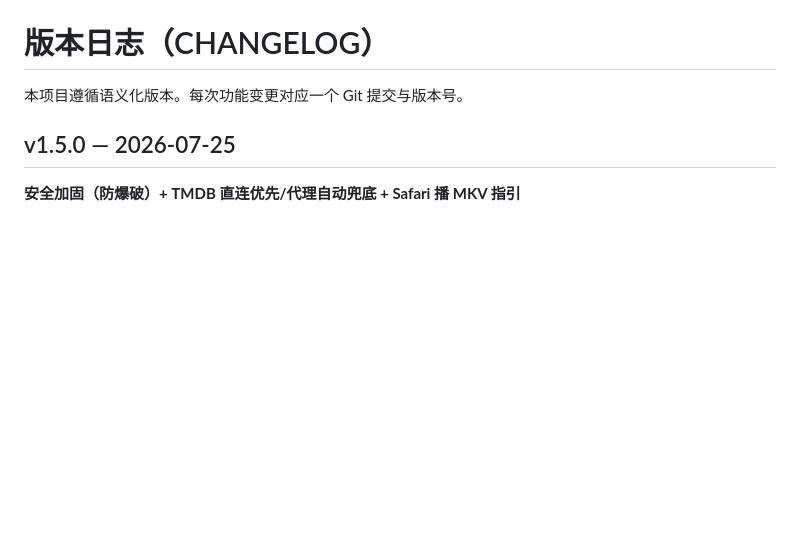
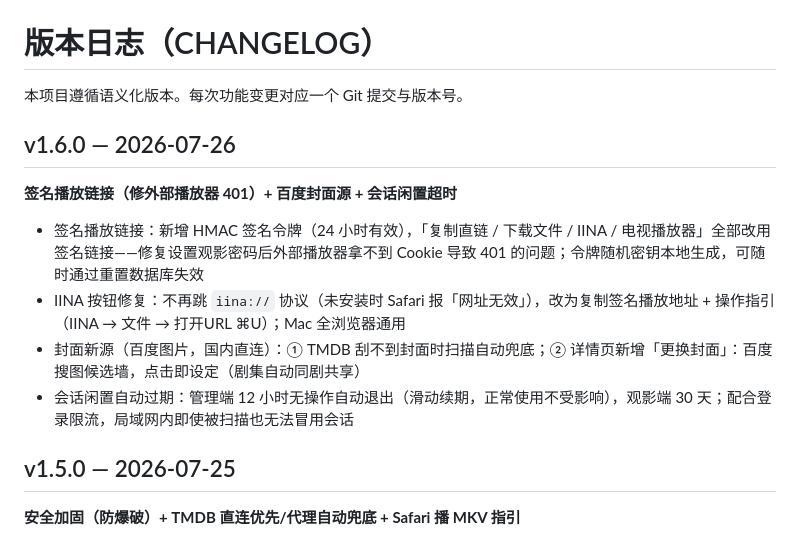
Before and after one commit to Nanolinb/115ToNAS, a Markdown page: CHANGELOG.md, the part around the change. Drawn GitHub-style; blank space fills up the shorter version.

Commit message:
v1.6.0: 版本日志

```diff
--- a/CHANGELOG.md
+++ b/CHANGELOG.md
@@ -1,6 +1,15 @@
 # 版本日志（CHANGELOG）
 
 本项目遵循语义化版本。每次功能变更对应一个 Git 提交与版本号。
+
+## v1.6.0 — 2026-07-26
+
+**签名播放链接（修外部播放器 401）+ 百度封面源 + 会话闲置超时**
+
+- 签名播放链接：新增 HMAC 签名令牌（24 小时有效），「复制直链 / 下载文件 / IINA / 电视播放器」全部改用签名链接——修复设置观影密码后外部播放器拿不到 Cookie 导致 401 的问题；令牌随机密钥本地生成，可随时通过重置数据库失效
+- IINA 按钮修复：不再跳 `iina://` 协议（未安装时 Safari 报「网址无效」），改为复制签名播放地址 + 操作指引（IINA → 文件 → 打开URL ⌘U）；Mac 全浏览器通用
+- 封面新源（百度图片，国内直连）：① TMDB 刮不到封面时扫描自动兜底；② 详情页新增「更换封面」：百度搜图候选墙，点击即设定（剧集自动同剧共享）
+- 会话闲置自动过期：管理端 12 小时无操作自动退出（滑动续期，正常使用不受影响），观影端 30 天；配合登录限流，局域网内即使被扫描也无法冒用会话
 
 ## v1.5.0 — 2026-07-25
 
```
